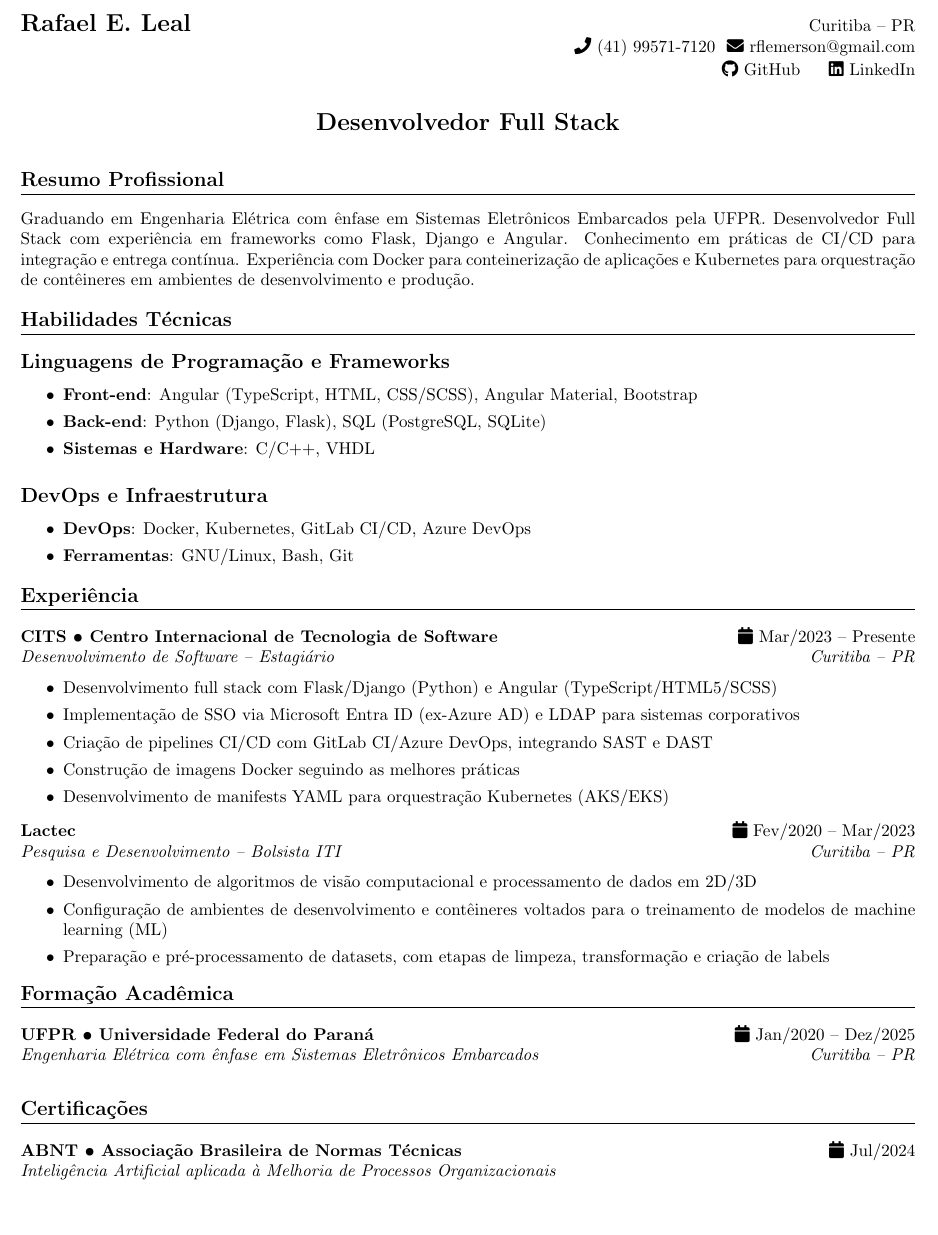
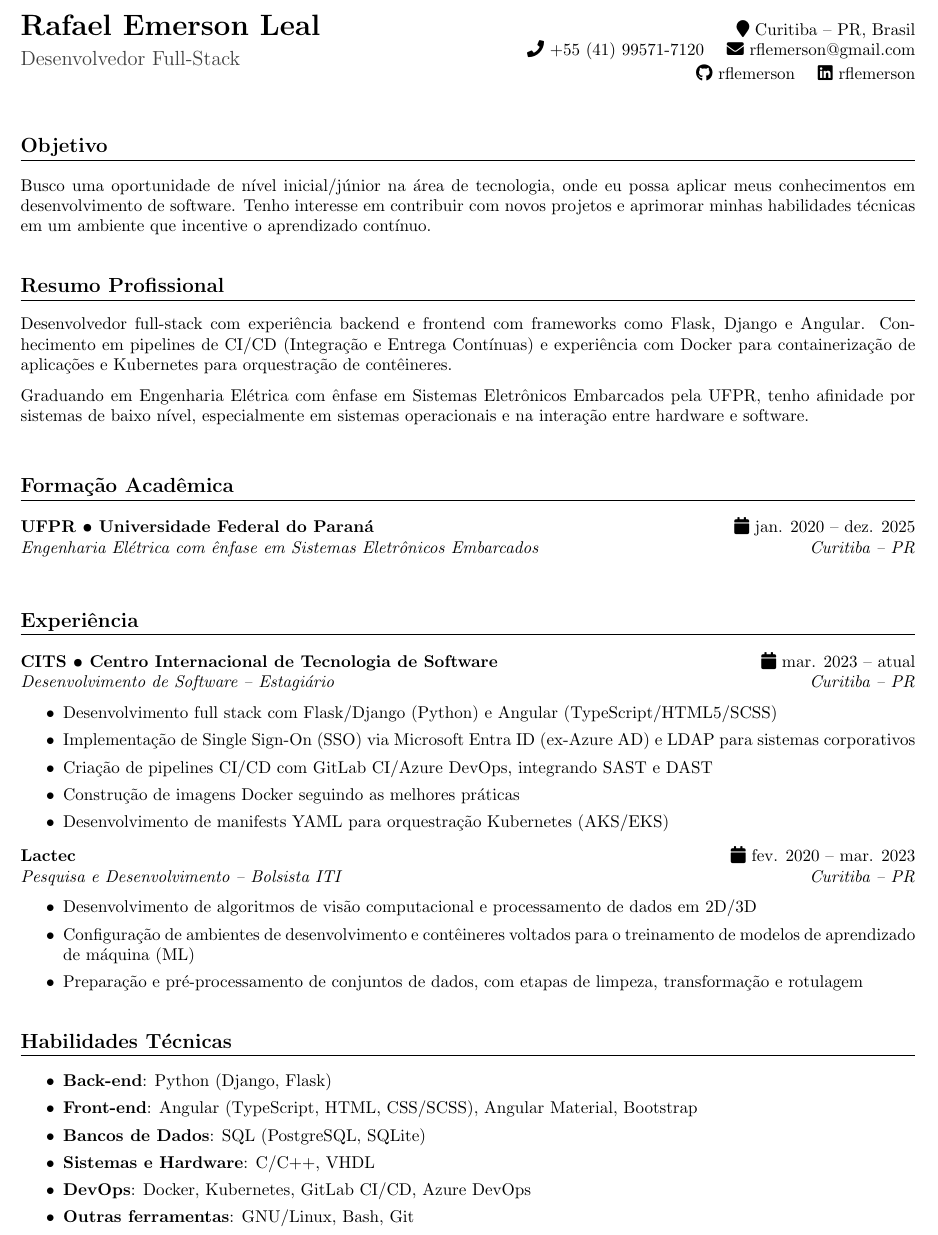
Before and after one commit to rflemerson/rflemerson, a LaTeX CV (resume.tex): part of the page, cut so that both start at the same text, the shorter picture padded with empty space. Compiled offline with pdfLaTeX.

Commit message:
refact: update latex resume

```diff
--- a/resume.tex
+++ b/resume.tex
@@ -14,7 +14,7 @@
 }
 
 \titleformat{\section}{\large\bfseries}{\thesection}{1em}{}[\titlerule]
-\titlespacing*{\section}{0pt}{*1}{*1}
+\titlespacing*{\section}{0pt}{*5}{*1}
 
 \newcommand{\entry}[4]{
     \noindent\textbf{#1} \hfill #2 \\
@@ -28,84 +28,71 @@
 
 \noindent
 \begin{minipage}[t]{0.5\textwidth}
-    \textbf{\Large Rafael E. Leal}
-
+    \textbf{\LARGE Rafael Emerson Leal} \\[0.6em]
+    {\large \color{darkgray} Desenvolvedor Full-Stack}
     \vspace{0.4em}
 \end{minipage}%
 \begin{minipage}[t]{0.5\textwidth}
-    \raggedleft Curitiba -- PR
-
-    {\color{blue}} \href{tel:+5541995717120}{\faPhone \space (41) 99571-7120}
-    {\color{blue}} \href{mailto:rflemerson@gmail.com}{\faEnvelope \space rflemerson@gmail.com}
-
-    \vspace{0.2em}
-    \quad
-    {\color{blue}} \href{https://github.com/rflemerson}{\faGithub \space GitHub} \quad
-    {\color{blue}} \href{https://www.linkedin.com/in/rflmerson/}{\faLinkedin \space LinkedIn} \\
+\raggedleft
+\href{https://maps.app.goo.gl/fPieLVkxevk84gFT7}{\faMapMarker \space Curitiba -- PR, Brasil}\\
+\href{tel:+5541995717120}{\faPhone \space +55 (41) 99571-7120}
+\quad
+\href{mailto:rflemerson@gmail.com}{\faEnvelope \space rflemerson@gmail.com}\\
+\vspace{0.2em}
+\href{https://github.com/rflemerson}{\faGithub \space rflemerson} \quad
+\href{https://www.linkedin.com/in/rflemerson/}{\faLinkedin \space rflemerson}
 \end{minipage}
 
 \vspace{1em}
 
-\begin{center}
-    \textbf{\Large Desenvolvedor Full Stack}
-\end{center}
-\vspace{0.5em}
+\section*{Objetivo}\vspace{0.6em}
 
-\section*{Resumo Profissional}
-\vspace{0.6em}
+Busco uma oportunidade de nível inicial/júnior na área de tecnologia, onde eu possa aplicar meus conhecimentos em desenvolvimento de software. Tenho interesse em contribuir com novos projetos e aprimorar minhas habilidades técnicas em um ambiente que incentive o aprendizado contínuo.
 
-{Graduando em Engenharia Elétrica com ênfase em Sistemas Eletrônicos Embarcados pela UFPR. Desenvolvedor Full Stack com experiência em frameworks como Flask, Django e Angular. Conhecimento em práticas de CI/CD para integração e entrega contínua. Experiência com Docker para conteinerização de aplicações e Kubernetes para orquestração de contêineres em ambientes de desenvolvimento e produção.}
+\section*{Resumo Profissional}\vspace{0.6em}
+
+Desenvolvedor full-stack com experiência backend e frontend com frameworks como Flask, Django e Angular. Conhecimento em pipelines de CI/CD (Integração e Entrega Contínuas) e experiência com Docker para containerização de aplicações e Kubernetes para orquestração de contêineres.
+
+\vspace{0.6em}\noindent
+Graduando em Engenharia Elétrica com ênfase em Sistemas Eletrônicos Embarcados pela UFPR, tenho afinidade por sistemas de baixo nível, especialmente em sistemas operacionais e na interação entre hardware e software.
 
 \vspace{0.6em}
 
-\section*{Habilidades Técnicas}
-\vspace{0.6em}
+\section*{Formação Acadêmica}\vspace{0.6em}
 
-\subsection*{Linguagens de Programação e Frameworks}
-\begin{itemize}
-    \setlength\itemsep{0em}
-    \item \textbf{Front-end}: Angular (TypeScript, HTML, CSS/SCSS), Angular Material, Bootstrap
-    \item \textbf{Back-end}: Python (Django, Flask), SQL (PostgreSQL, SQLite)
-    \item \textbf{Sistemas e Hardware}: C/C++, VHDL
-\end{itemize}
+\entry{UFPR \textbullet{} Universidade Federal do Paraná}{\faCalendar\space jan. 2020 -- dez. 2025}{Engenharia Elétrica com ênfase em Sistemas Eletrônicos Embarcados}{Curitiba -- PR}
+\vspace{-0.6em}
 
-\subsection*{DevOps e Infraestrutura}
-\begin{itemize}
-    \setlength\itemsep{0em}
-    \item \textbf{DevOps}: Docker, Kubernetes, GitLab CI/CD, Azure DevOps
-    \item \textbf{Ferramentas}: GNU/Linux, Bash, Git
-\end{itemize}
+\section*{Experiência}\vspace{0.6em}
 
-\section*{Experiência}
-\vspace{0.6em}
-
-\entry{CITS \textbullet{} Centro Internacional de Tecnologia de Software}{\faCalendar \space Mar/2023 -- Presente}{Desenvolvimento de Software -- Estagiário}{Curitiba -- PR}
-\vspace{-1.6em}
+\entry{CITS \textbullet{} Centro Internacional de Tecnologia de Software}{\faCalendar\space mar. 2023 -- atual}{Desenvolvimento de Software -- Estagiário}{Curitiba -- PR}\vspace{-1.6em}
 \begin{itemize}
     \setlength\itemsep{0em}
     \item Desenvolvimento full stack com Flask/Django (Python) e Angular (TypeScript/HTML5/SCSS)
-    \item Implementação de SSO via Microsoft Entra ID (ex-Azure AD) e LDAP para sistemas corporativos
+    \item Implementação de Single Sign-On (SSO) via Microsoft Entra ID (ex-Azure AD) e LDAP para sistemas corporativos
     \item Criação de pipelines CI/CD com GitLab CI/Azure DevOps, integrando SAST e DAST
     \item Construção de imagens Docker seguindo as melhores práticas
     \item Desenvolvimento de manifests YAML para orquestração Kubernetes (AKS/EKS)
 \end{itemize}
 
-\entry{Lactec}{\faCalendar \space Fev/2020 -- Mar/2023}{Pesquisa e Desenvolvimento -- Bolsista ITI}{Curitiba -- PR}
-\vspace{-1.6em}
+\entry{Lactec}{\faCalendar\space fev. 2020 -- mar. 2023}{Pesquisa e Desenvolvimento -- Bolsista ITI}{Curitiba -- PR}\vspace{-1.6em}
 \begin{itemize}
     \setlength\itemsep{0em}
     \item Desenvolvimento de algoritmos de visão computacional e processamento de dados em 2D/3D
-    \item Configuração de ambientes de desenvolvimento e contêineres voltados para o treinamento de modelos de machine learning (ML)
-    \item Preparação e pré-processamento de datasets, com etapas de limpeza, transformação e criação de labels
+    \item Configuração de ambientes de desenvolvimento e contêineres voltados para o treinamento de modelos de aprendizado de máquina (ML)
+    \item Preparação e pré-processamento de conjuntos de dados, com etapas de limpeza, transformação e rotulagem
 \end{itemize}
 
-\section*{Formação Acadêmica}
-\vspace{0.6em}
+\section*{Habilidades Técnicas}\vspace{0.6em}
 
-\entry{UFPR \textbullet{} Universidade Federal do Paraná}{\faCalendar \space Jan/2020 -- Dez/2025}{Engenharia Elétrica com ênfase em Sistemas Eletrônicos Embarcados}{Curitiba -- PR}
-
-\section*{Certificações}
-\vspace{0.6em}
-\entry{ABNT \textbullet{} Associação Brasileira de Normas Técnicas}{\faCalendar \space Jul/2024}{Inteligência Artificial aplicada à Melhoria de Processos Organizacionais}{}
+\begin{itemize}
+    \setlength\itemsep{0em}
+    \item \textbf{Back-end}: Python (Django, Flask)
+    \item \textbf{Front-end}: Angular (TypeScript, HTML, CSS/SCSS), Angular Material, Bootstrap
+    \item \textbf{Bancos de Dados}: SQL (PostgreSQL, SQLite)
+    \item \textbf{Sistemas e Hardware}: C/C++, VHDL
+    \item \textbf{DevOps}: Docker, Kubernetes, GitLab CI/CD, Azure DevOps
+    \item \textbf{Outras ferramentas}: GNU/Linux, Bash, Git
+\end{itemize}
 
 \end{document}
```
